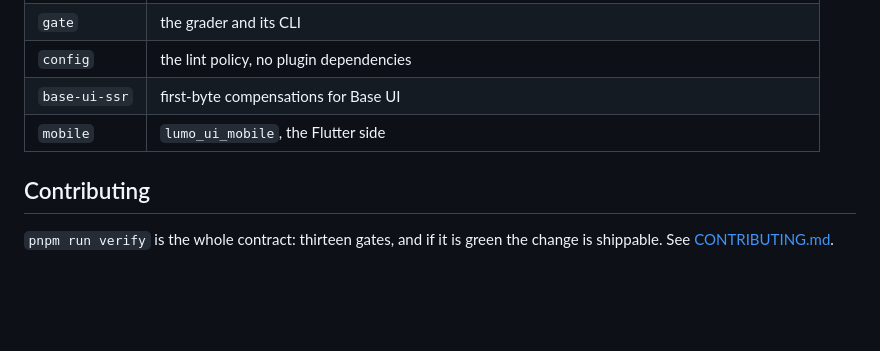
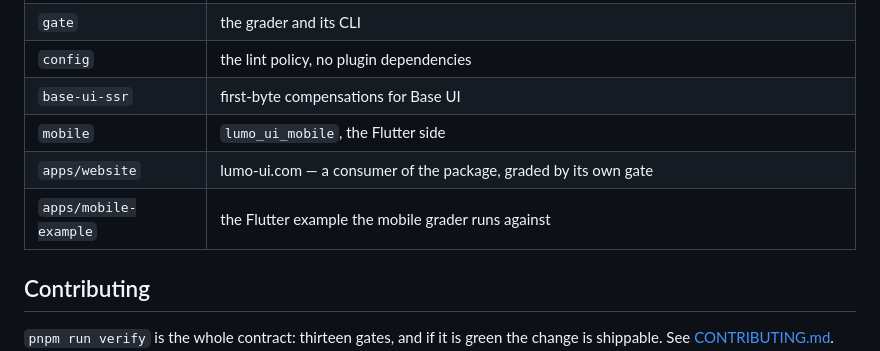
Before and after one commit to Telarsa/lumo-ui, a Markdown page: README.md, the part around the change. GitHub-like rendering; blank space fills up the shorter version.

Commit message:
docs: the README names the two apps beside the packages
apps/website and apps/mobile-example are workspace members the packages
table did not mention; the estate audit checks that the root README
names every package.

```diff
--- a/README.md
+++ b/README.md
@@ -128,6 +128,8 @@ mobile equivalent of grading served bytes.
 | `config` | the lint policy, no plugin dependencies |
 | `base-ui-ssr` | first-byte compensations for Base UI |
 | `mobile` | `lumo_ui_mobile`, the Flutter side |
+| `apps/website` | lumo-ui.com — a consumer of the package, graded by its own gate |
+| `apps/mobile-example` | the Flutter example the mobile grader runs against |
 
 ## Contributing
 
```
